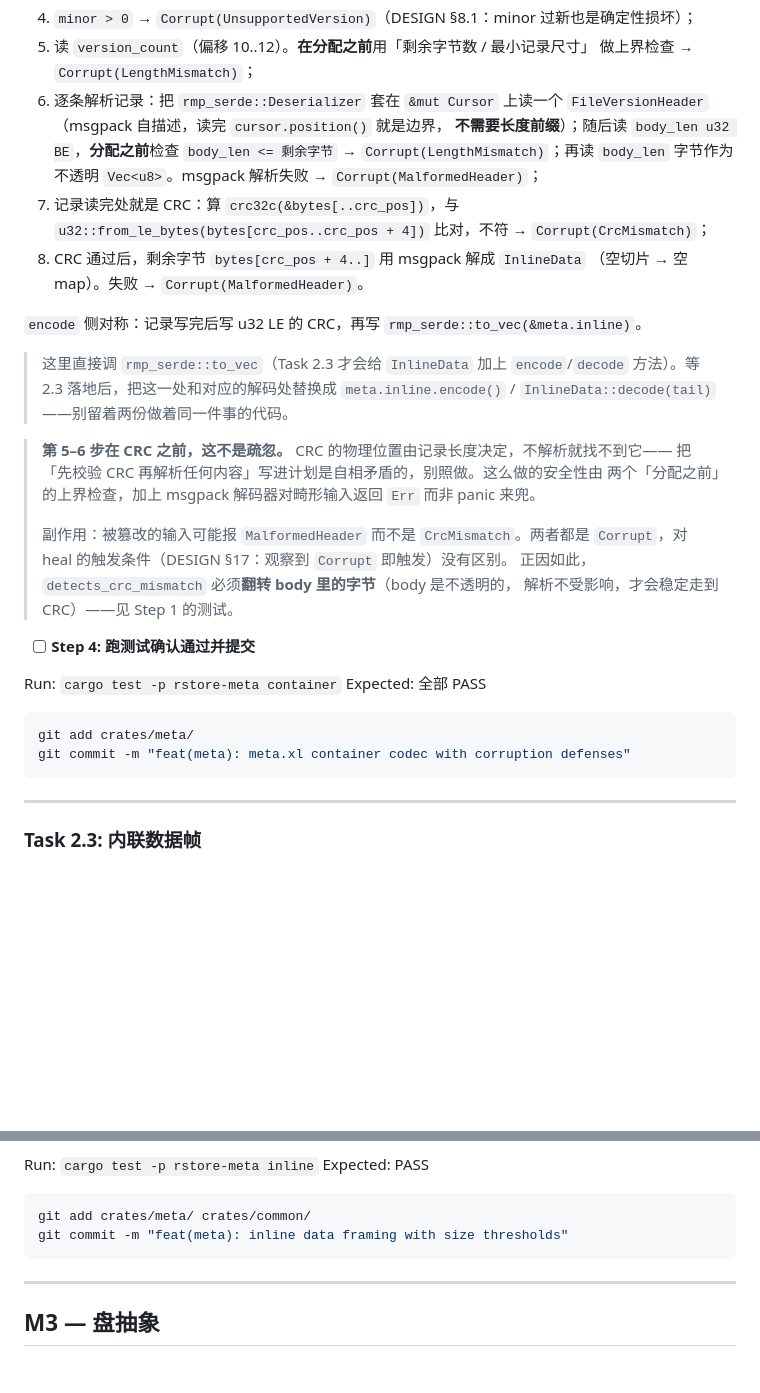
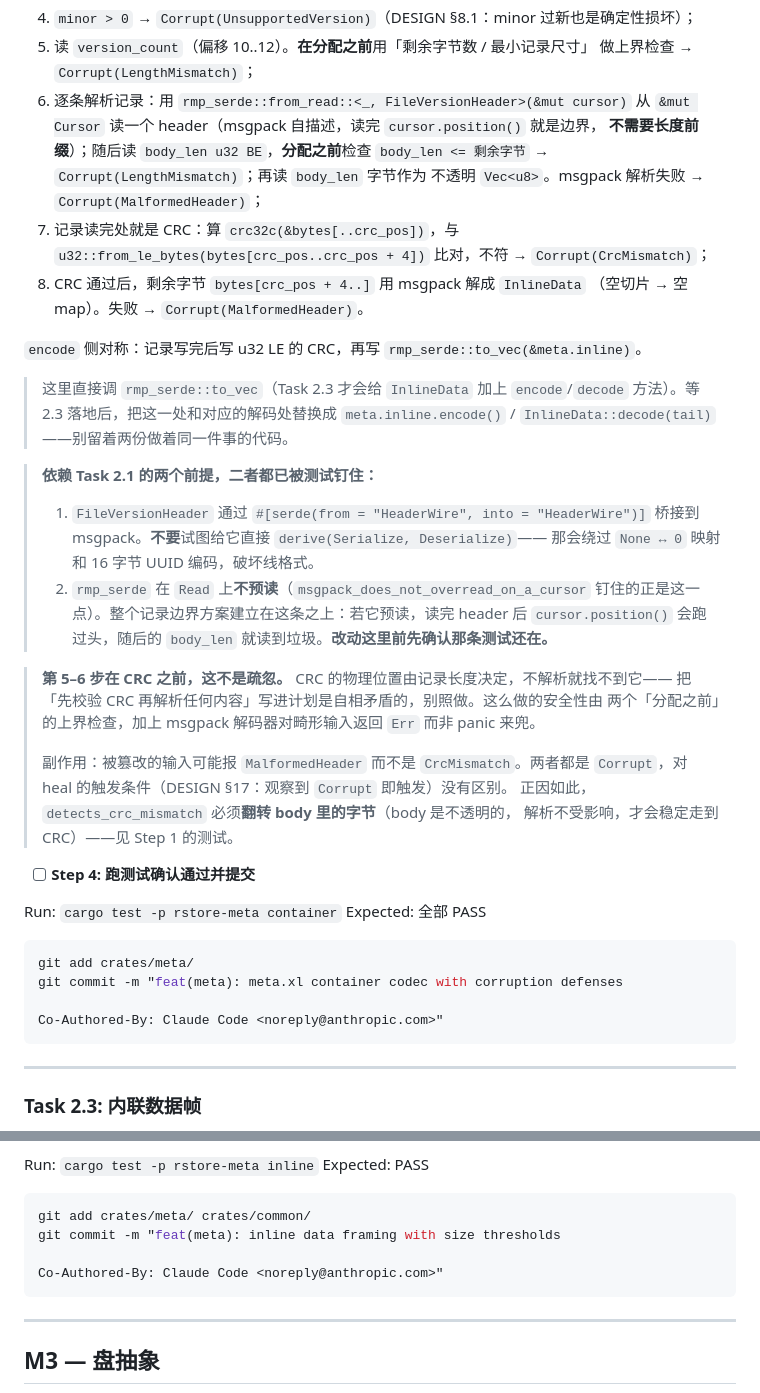
Before and after one commit to yyyCode/Rustorage, a Markdown page: docs/MVP.md, 2 parts joined by grey strips. GitHub-like rendering; blank space fills up the shorter version.

Commit message:
docs: pin Task 2.2 record-boundary prerequisites and commit attribution
Co-Authored-By: Claude Code <noreply@anthropic.com>

````diff
--- a/docs/MVP.md
+++ b/docs/MVP.md
@@ -1899,8 +1899,8 @@ DESIGN §8.1 有意如此：CRC 只保护结构部分，且让「只读前缀即
 4. `minor > 0` → `Corrupt(UnsupportedVersion)`（DESIGN §8.1：minor 过新也是确定性损坏）；
 5. 读 `version_count`（偏移 10..12）。**在分配之前**用「剩余字节数 / 最小记录尺寸」
    做上界检查 → `Corrupt(LengthMismatch)`；
-6. 逐条解析记录：把 `rmp_serde::Deserializer` 套在 `&mut Cursor` 上读一个
-   `FileVersionHeader`（msgpack 自描述，读完 `cursor.position()` 就是边界，
+6. 逐条解析记录：用 `rmp_serde::from_read::<_, FileVersionHeader>(&mut cursor)`
+   从 `&mut Cursor` 读一个 header（msgpack 自描述，读完 `cursor.position()` 就是边界，
    **不需要长度前缀**）；随后读 `body_len u32 BE`，**分配之前**检查
    `body_len <= 剩余字节` → `Corrupt(LengthMismatch)`；再读 `body_len` 字节作为
    不透明 `Vec<u8>`。msgpack 解析失败 → `Corrupt(MalformedHeader)`；
@@ -1914,6 +1914,15 @@ DESIGN §8.1 有意如此：CRC 只保护结构部分，且让「只读前缀即
 > 这里直接调 `rmp_serde::to_vec`（Task 2.3 才会给 `InlineData` 加上
 > `encode`/`decode` 方法）。等 2.3 落地后，把这一处和对应的解码处替换成
 > `meta.inline.encode()` / `InlineData::decode(tail)`——别留着两份做着同一件事的代码。
+
+> **依赖 Task 2.1 的两个前提，二者都已被测试钉住：**
+>
+> 1. `FileVersionHeader` 通过 `#[serde(from = "HeaderWire", into = "HeaderWire")]`
+>    桥接到 msgpack。**不要**试图给它直接 `derive(Serialize, Deserialize)`——
+>    那会绕过 `None ↔ 0` 映射和 16 字节 UUID 编码，破坏线格式。
+> 2. `rmp_serde` 在 `Read` 上**不预读**（`msgpack_does_not_overread_on_a_cursor`
+>    钉住的正是这一点）。整个记录边界方案建立在这条之上：若它预读，读完 header 后
+>    `cursor.position()` 会跑过头，随后的 `body_len` 就读到垃圾。**改动这里前先确认那条测试还在。**
 
 > **第 5–6 步在 CRC 之前，这不是疏忽。** CRC 的物理位置由记录长度决定，不解析就找不到它——
 > 把「先校验 CRC 再解析任何内容」写进计划是自相矛盾的，别照做。这么做的安全性由
@@ -1931,7 +1940,9 @@ Expected: 全部 PASS
 
 ```bash
 git add crates/meta/
-git commit -m "feat(meta): meta.xl container codec with corruption defenses"
+git commit -m "feat(meta): meta.xl container codec with corruption defenses
+
+Co-Authored-By: Claude Code <noreply@anthropic.com>"
 ```
 
 ---
@@ -2025,7 +2036,9 @@ Expected: PASS
 
 ```bash
 git add crates/meta/ crates/common/
-git commit -m "feat(meta): inline data framing with size thresholds"
+git commit -m "feat(meta): inline data framing with size thresholds
+
+Co-Authored-By: Claude Code <noreply@anthropic.com>"
 ```
 
 ---
````
